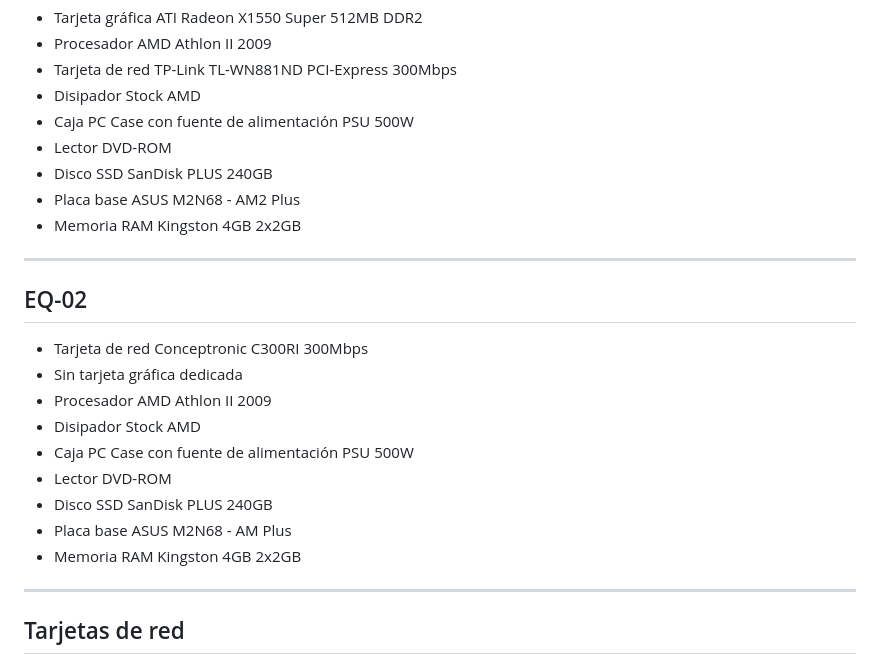
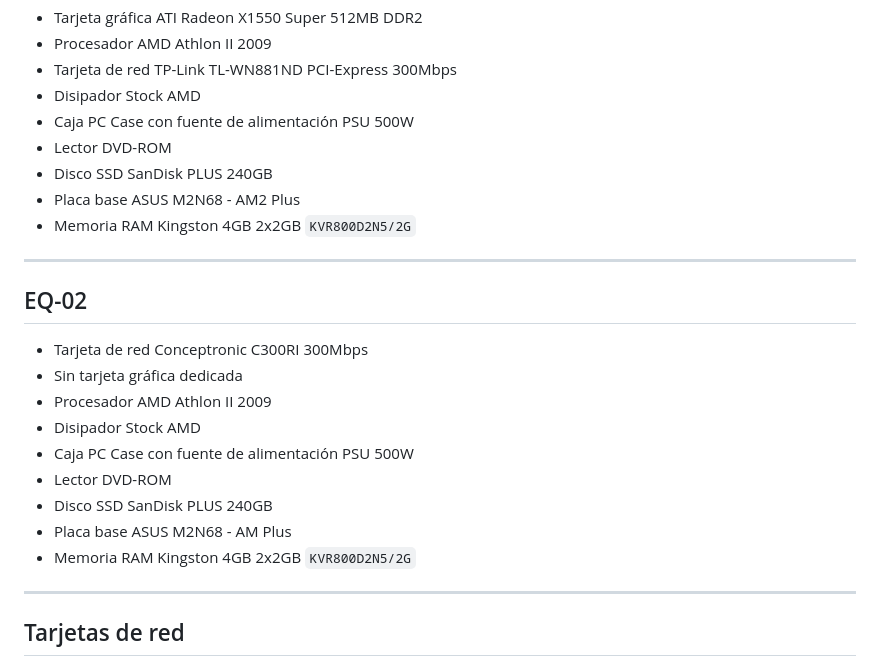
Before and after one commit to igimenom/castores, a Markdown page: Reto-00/md/InventarioR4.md, the part around the change. Rendered like a GitHub page.

Commit message:
update inventario

```diff
--- a/Reto-00/md/InventarioR4.md
+++ b/Reto-00/md/InventarioR4.md
@@ -16,7 +16,7 @@
 * Lector DVD-ROM
 * Disco SSD SanDisk PLUS 240GB
 * Placa base ASUS M2N68 - AM2 Plus
-* Memoria RAM Kingston 4GB 2x2GB
+* Memoria RAM Kingston 4GB 2x2GB `KVR800D2N5/2G`
 ---
 ## EQ-02
 * Tarjeta de red Conceptronic C300RI 300Mbps
@@ -27,7 +27,7 @@
 * Lector DVD-ROM
 * Disco SSD SanDisk PLUS 240GB
 * Placa base ASUS M2N68 - AM Plus
-* Memoria RAM Kingston 4GB 2x2GB
+* Memoria RAM Kingston 4GB 2x2GB `KVR800D2N5/2G`
 ---
 ## Tarjetas de red
 * TP-Link TL-WN881ND PCI-Express 300Mbps
```
